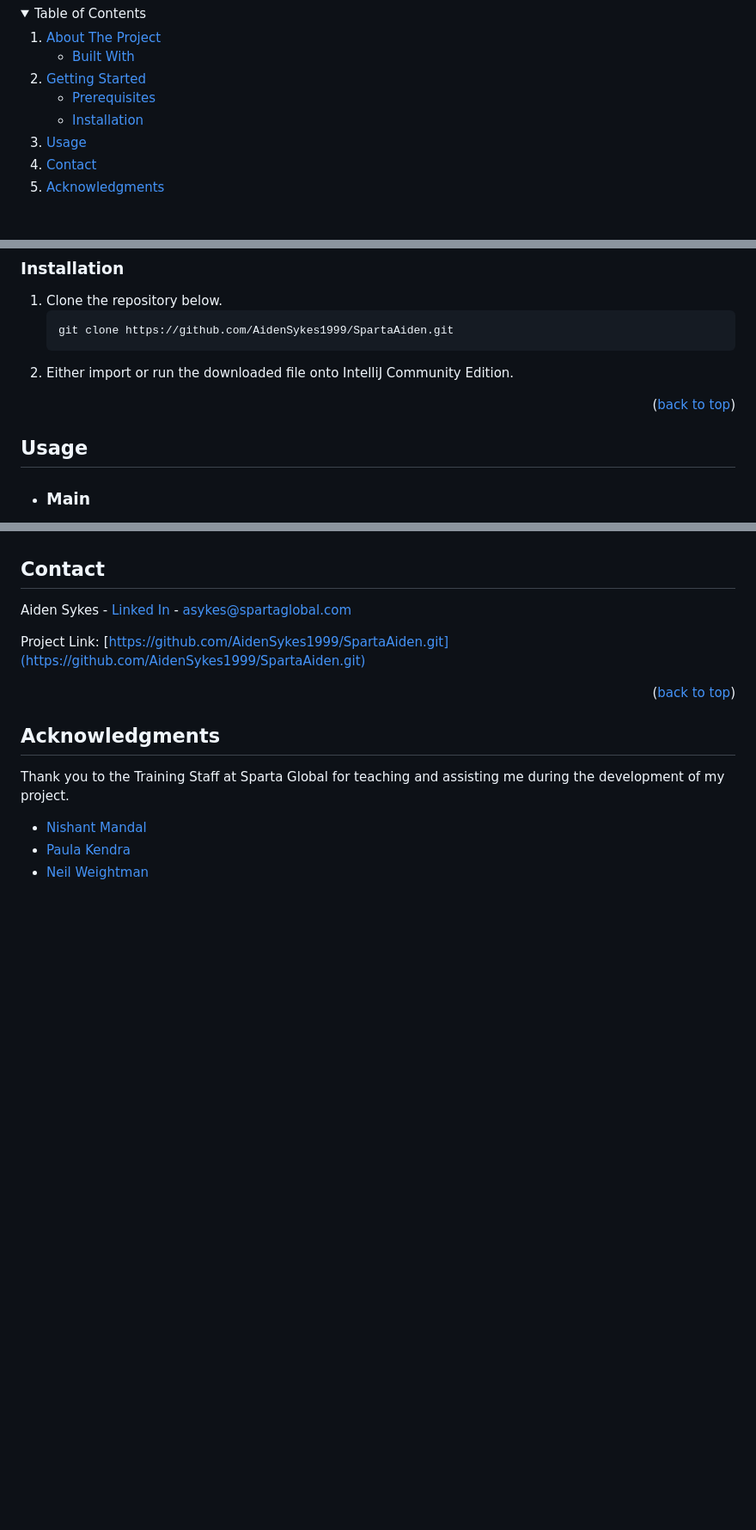
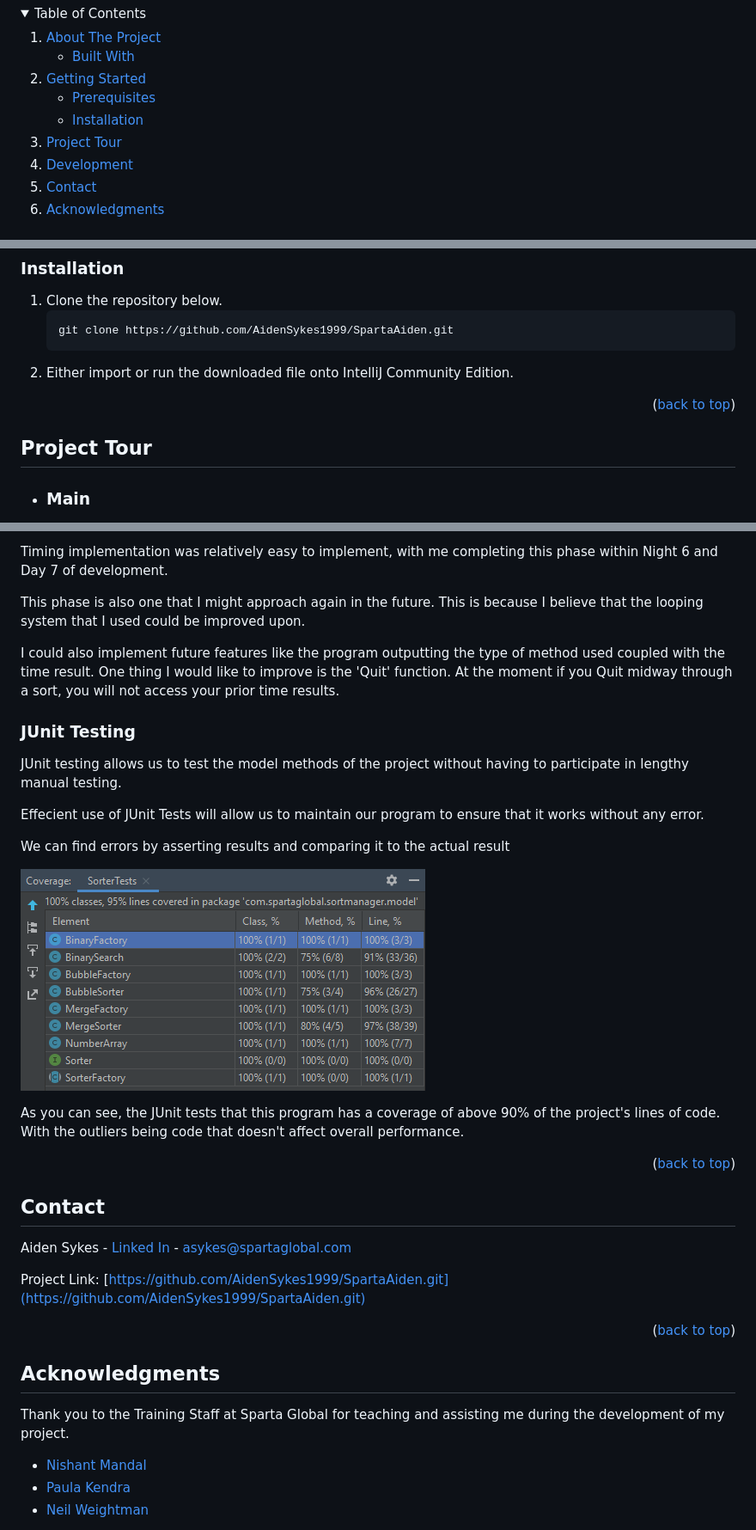
Before and after one commit to AidenSykes1999/SpartaAiden, a Markdown page: SortManager/readme.md, 3 parts joined by grey strips. Shown: that part at 86% size. GitHub-like rendering; pictures changed too: SortManager/Screenshot_8.png (added); folded sections open; blank space fills up the shorter version.

Commit message:
Night 7 - Readme Revision. Ready for Submission.

```diff
--- a/SortManager/readme.md
+++ b/SortManager/readme.md
@@ -26,7 +26,8 @@
         <li><a href="#installation">Installation</a></li>
       </ul>
     </li>
-    <li><a href="#usage">Usage</a></li>
+    <li><a href="#tour">Project Tour</a></li>
+    <li><a href="#development">Development</a></li>
     <li><a href="#contact">Contact</a></li>
     <li><a href="#acknowledgments">Acknowledgments</a></li>
   </ol>
@@ -83,9 +82,7 @@ Simply run this project using IntelliJ Community Edition. Make sure to install t
 <p align="right">(<a href="#top">back to top</a>)</p>
 
 
-
-<!-- USAGE EXAMPLES -->
-## Usage
+## Project Tour
 
 
 * <h3>Main</h3>
@@ -152,3 +231,24 @@ Converts each value into a 'Node'. Following from the first Node, known as the '
+Timing implementation was relatively easy to implement, with me completing this phase within Night 6 and Day 7 of development.
+
+This phase is also one that I might approach again in the future. This is because I believe that the looping system that I used could be improved upon.
+
+I could also implement future features like the program outputting the type of method used coupled with the time result. One thing I would like to improve is the 'Quit' function. At the moment if you Quit midway through a sort, you will not access your prior time results.
+
+
+### JUnit Testing
+
+JUnit testing allows us to test the model methods of the project without having to participate in lengthy manual testing.
+
+Effecient use of JUnit Tests will allow us to maintain our program to ensure that it works without any error.
+
+We can find errors by asserting  results and comparing it to the actual result
+
+![](Screenshot_8.png)
+
+As you can see, the JUnit tests that this program has a coverage of above 90% of the project's lines of code. With the outliers being code that doesn't affect overall performance.
+
+<p align="right">(<a href="#top">back to top</a>)</p>
+
 ## Contact
 
 Aiden Sykes - [Linked In](https://www.linkedin.com/in/aiden-sykes/) - asykes@spartaglobal.com
```
Also changed, not shown: other parts of SortManager/readme.md (+84 -4 lines), 3 other files.
